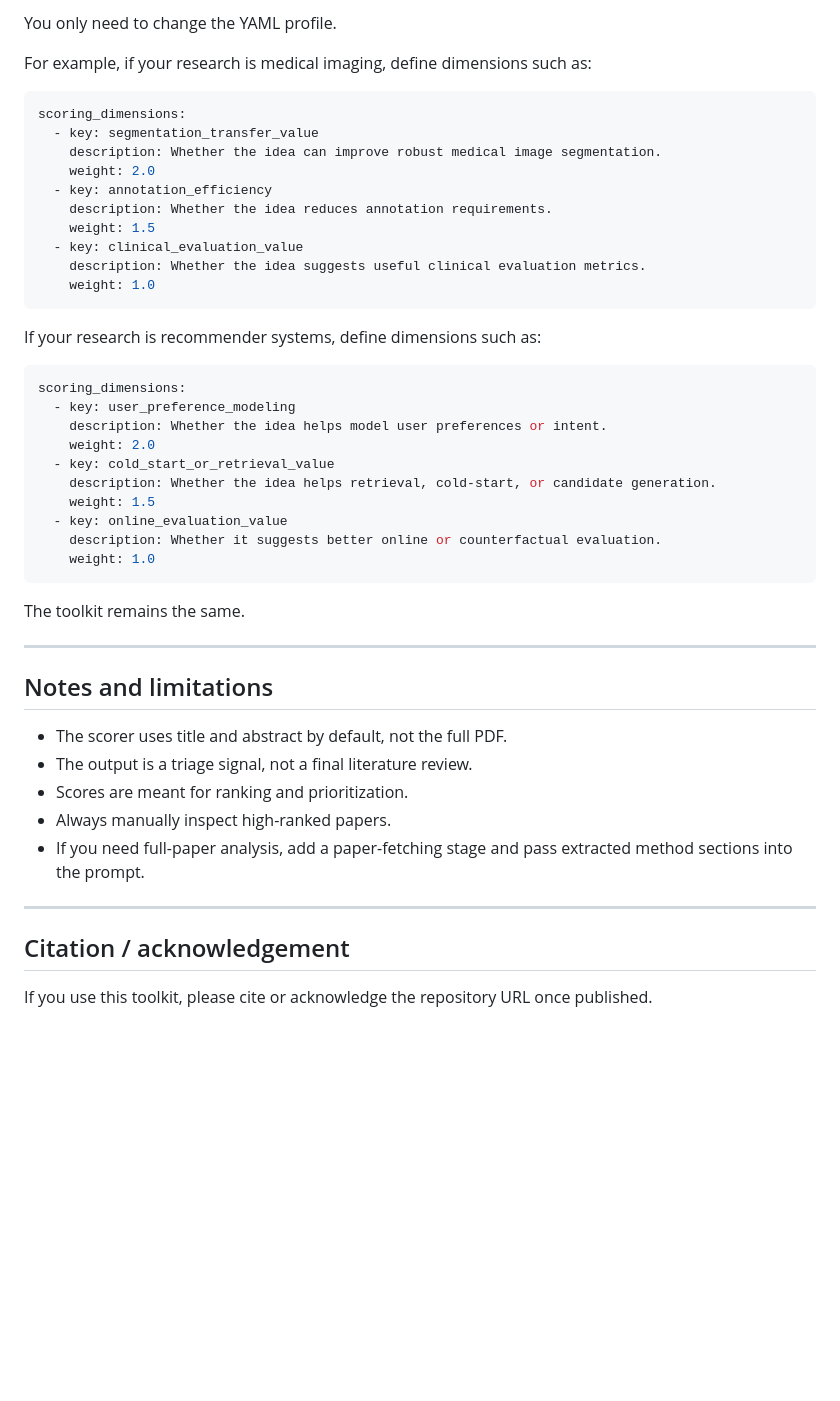
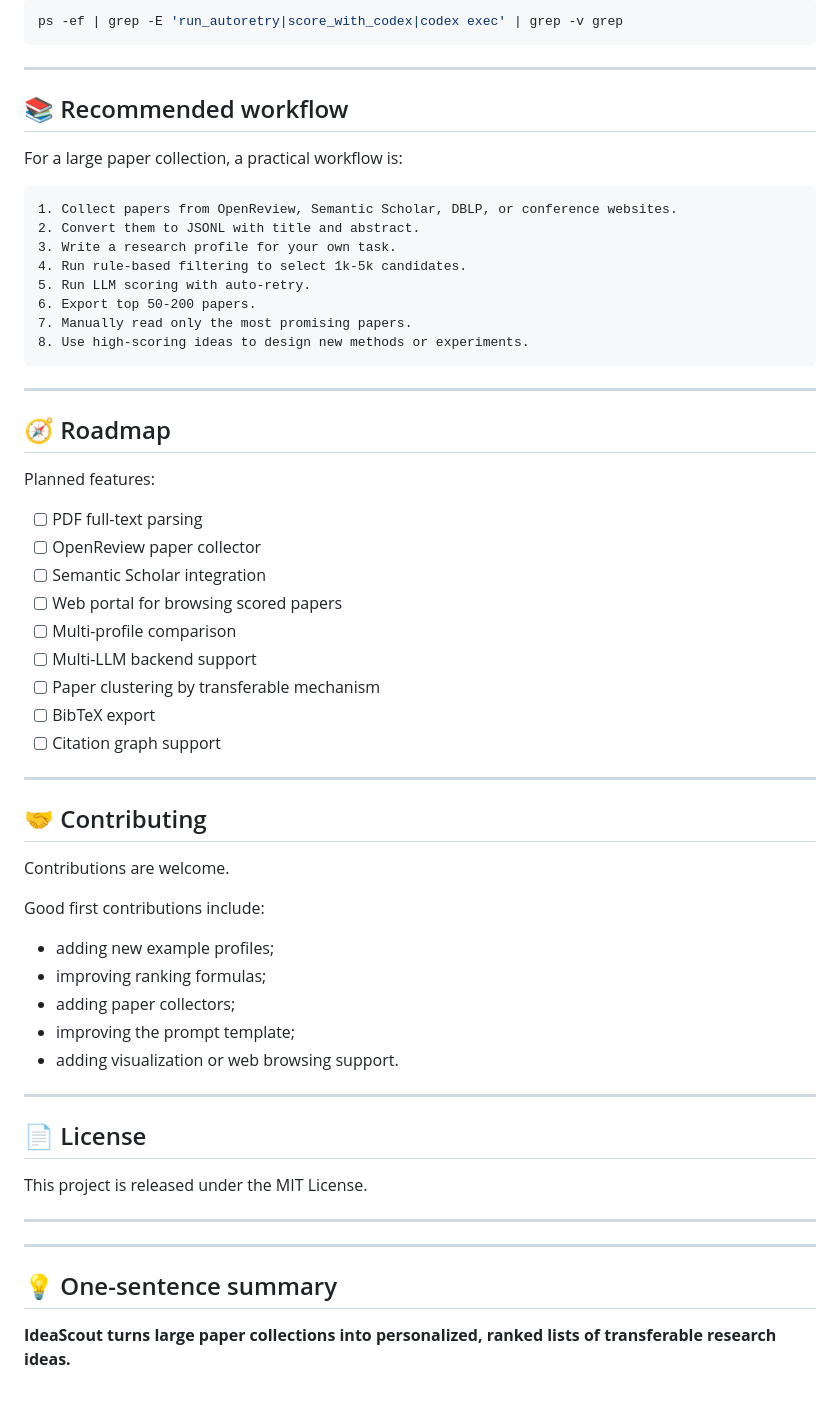
Before and after one commit to YangyangQu/research-idea-scout, a Markdown page: README.md, the part around one of its changes. GitHub-like rendering; blank space fills up the shorter version.

````diff
--- a/README.md
+++ b/README.md
@@ -364,50 +516,65 @@ score_method_novelty
 
-You only need to change the YAML profile.
-
-For example, if your research is medical imaging, define dimensions such as:
-
-```yaml
-scoring_dimensions:
-  - key: segmentation_transfer_value
-    description: Whether the idea can improve robust medical image segmentation.
-    weight: 2.0
-  - key: annotation_efficiency
-    description: Whether the idea reduces annotation requirements.
-    weight: 1.5
-  - key: clinical_evaluation_value
-    description: Whether the idea suggests useful clinical evaluation metrics.
-    weight: 1.0
+```bash
+ps -ef | grep -E 'run_autoretry|score_with_codex|codex exec' | grep -v grep
 ```
-
-If your research is recommender systems, define dimensions such as:
-
-```yaml
-scoring_dimensions:
-  - key: user_preference_modeling
-    description: Whether the idea helps model user preferences or intent.
-    weight: 2.0
-  - key: cold_start_or_retrieval_value
-    description: Whether the idea helps retrieval, cold-start, or candidate generation.
-    weight: 1.5
-  - key: online_evaluation_value
-    description: Whether it suggests better online or counterfactual evaluation.
-    weight: 1.0
-```
-
-The toolkit remains the same.
 
 ---
 
-## Notes and limitations
+## 📚 Recommended workflow
 
-- The scorer uses title and abstract by default, not the full PDF.
-- The output is a triage signal, not a final literature review.
-- Scores are meant for ranking and prioritization.
-- Always manually inspect high-ranked papers.
-- If you need full-paper analysis, add a paper-fetching stage and pass extracted method sections into the prompt.
+For a large paper collection, a practical workflow is:
+
+```text
+1. Collect papers from OpenReview, Semantic Scholar, DBLP, or conference websites.
+2. Convert them to JSONL with title and abstract.
+3. Write a research profile for your own task.
+4. Run rule-based filtering to select 1k-5k candidates.
+5. Run LLM scoring with auto-retry.
+6. Export top 50-200 papers.
+7. Manually read only the most promising papers.
+8. Use high-scoring ideas to design new methods or experiments.
+```
 
 ---
 
-## Citation / acknowledgement
+## 🧭 Roadmap
 
-If you use this toolkit, please cite or acknowledge the repository URL once published.
+Planned features:
+
+* [ ] PDF full-text parsing
+* [ ] OpenReview paper collector
+* [ ] Semantic Scholar integration
+* [ ] Web portal for browsing scored papers
+* [ ] Multi-profile comparison
+* [ ] Multi-LLM backend support
+* [ ] Paper clustering by transferable mechanism
+* [ ] BibTeX export
+* [ ] Citation graph support
+
+---
+
+## 🤝 Contributing
+
+Contributions are welcome.
+
+Good first contributions include:
+
+* adding new example profiles;
+* improving ranking formulas;
+* adding paper collectors;
+* improving the prompt template;
+* adding visualization or web browsing support.
+
+---
+
+## 📄 License
+
+This project is released under the MIT License.
+
+---
+
+---
+
+## 💡 One-sentence summary
+
+**IdeaScout turns large paper collections into personalized, ranked lists of transferable research ideas.**
````
Also changed, not shown: other parts of README.md (+331 -179 lines).
